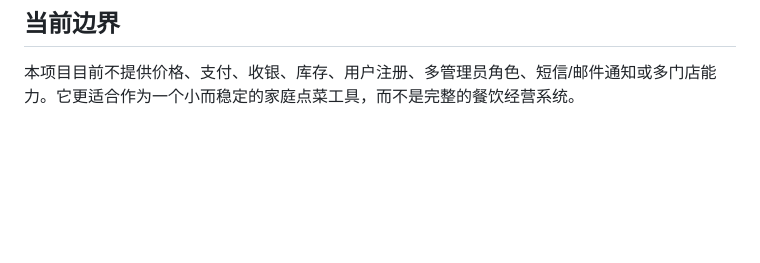
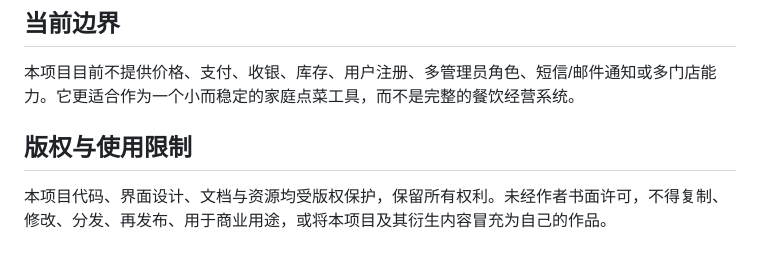
Before and after one commit to gdbigballs/Family-table, a Markdown page: README.md, the part around the change. GitHub-like rendering; blank space fills up the shorter version.

```diff
--- a/README.md
+++ b/README.md
@@ -129,3 +129,7 @@ docker compose up -d --build
 ## 当前边界
 
 本项目目前不提供价格、支付、收银、库存、用户注册、多管理员角色、短信/邮件通知或多门店能力。它更适合作为一个小而稳定的家庭点菜工具，而不是完整的餐饮经营系统。
+
+## 版权与使用限制
+
+本项目代码、界面设计、文档与资源均受版权保护，保留所有权利。未经作者书面许可，不得复制、修改、分发、再发布、用于商业用途，或将本项目及其衍生内容冒充为自己的作品。
```
